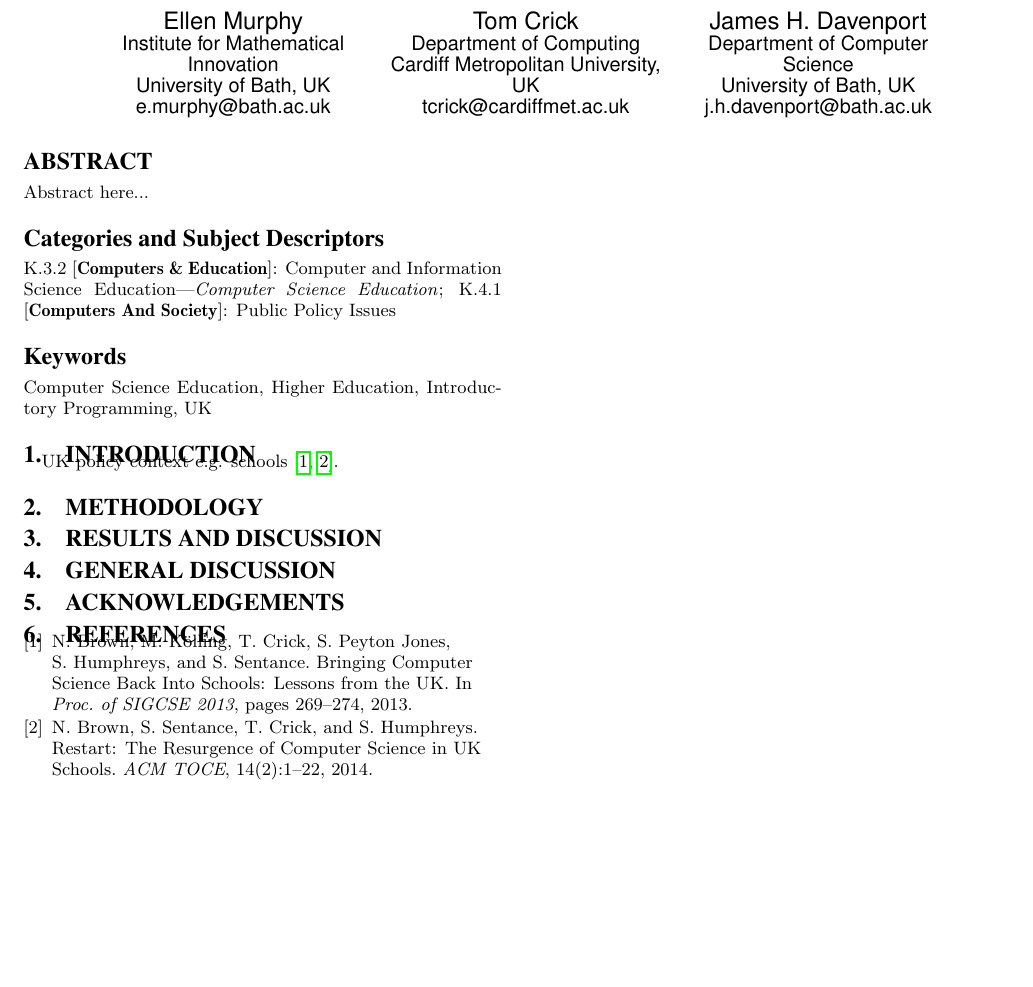
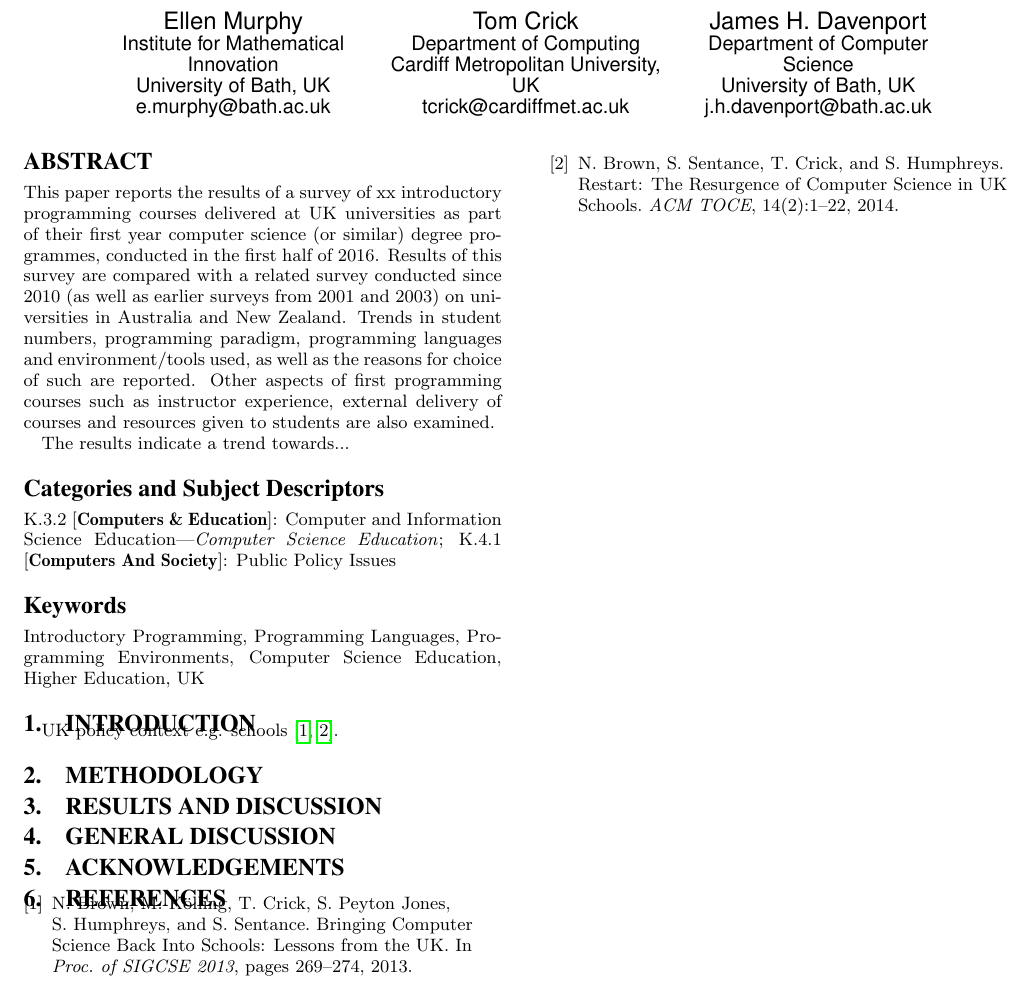
Before and after one commit to tomcrick/SIGCSE2017, a LaTeX paper (sigcse2017.tex): part of the page, cut so that both start at the same text, the shorter picture padded with empty space. Compiled offline with pdfLaTeX.

Commit message:
Start of an abstract

```diff
--- a/sigcse2017.tex
+++ b/sigcse2017.tex
@@ -49,15 +49,27 @@ James H. Davenport\\
 \maketitle
 
 \begin{abstract}
-Abstract here...
+This paper reports the results of a survey of xx introductory
+programming courses delivered at UK universities as part of their
+first year computer science (or similar) degree programmes, conducted
+in the first half of 2016. Results of this survey are compared with a
+related survey conducted since 2010 (as well as earlier surveys from
+2001 and 2003) on universities in Australia and New Zealand. Trends in
+student numbers, programming paradigm, programming languages and
+environment/tools used, as well as the reasons for choice of such are
+reported. Other aspects of first programming courses such as
+instructor experience, external delivery of courses and resources
+given to students are also examined.
+
+The results indicate a trend towards...
 \end{abstract}
 
 % check these...
 % A category with the (minimum) three required fields
 \category{K.3.2}{Computers \& Education}{Computer and Information Science Education}[Computer Science Education]
 \category{K.4.1}{Computers And Society}{Public Policy Issues}
-\keywords{Computer Science Education, Higher Education, Introductory
-  Programming, UK}
+\keywords{Introductory Programming, Programming Languages, Programming
+  Environments, Computer Science Education, Higher Education, UK}
 
 
 \section{Introduction}\label{intro}
```
